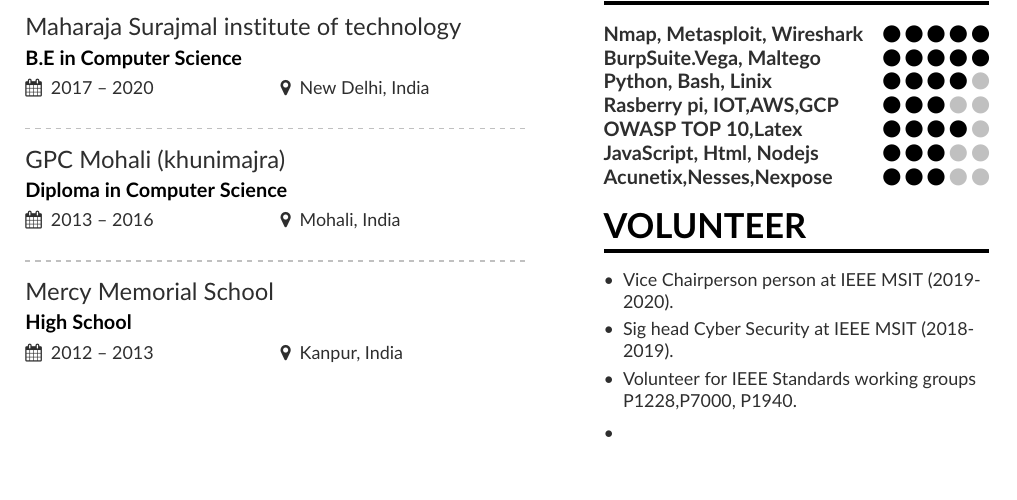
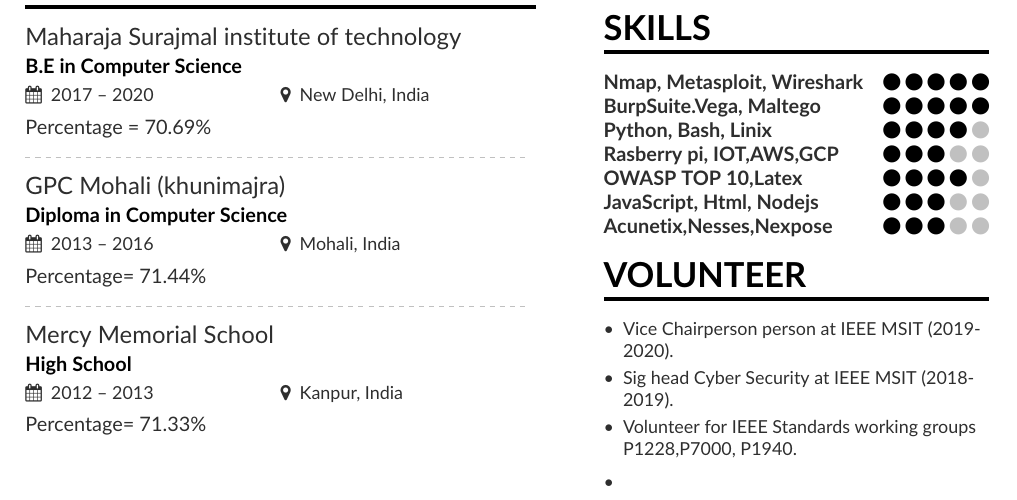
Before and after one commit to mafiaguy/Latex-Resume, a LaTeX CV (mmayer.tex): part of the page, cut so that both start at the same text, the shorter picture padded with empty space. Compiled offline with pdfLaTeX.

Commit message:
Update mmayer.tex

```diff
--- a/mmayer.tex
+++ b/mmayer.tex
@@ -104,18 +105,15 @@ Under the tutelage of Abhinav Mishra(ex.UHG, HCL), I began creating real-time vu
 
 \cvsection{Education}
 \cvevent{Maharaja Surajmal institute of technology} {B.E  in Computer Science} {2017 -- 2020} {New Delhi, India}
-% \hbox {Percentage = 70.69\%}
+\hbox {Percentage = 70.69\%}
 \divider
 
 \cvevent{GPC Mohali (khunimajra)}{Diploma in Computer Science}{2013 -- 2016}{Mohali, India}
-% \hbox {Percentage= 71.44\%}
+\hbox {Percentage= 71.44\%}
 \divider
 
 \cvevent{Mercy Memorial School}{High School }{2012 -- 2013}{Kanpur, India}
-% \hbox {Percentage= 71.33\%}
-
-
-
+\hbox {Percentage= 71.33\%}
 % \divider
 %\cvskill{German}{3}
 
```
Also changed, not shown: mmayer.tex (3 more changed lines).
